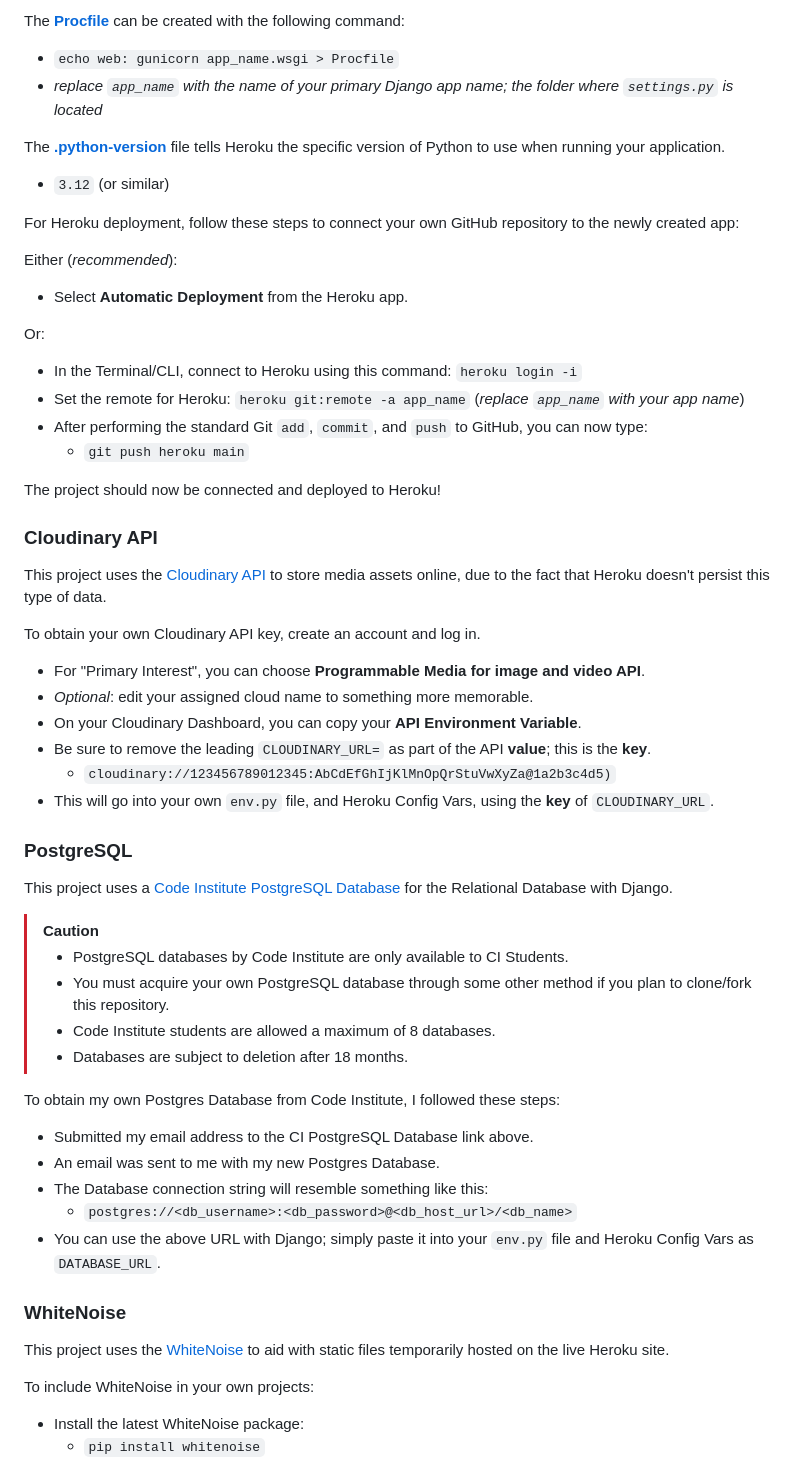
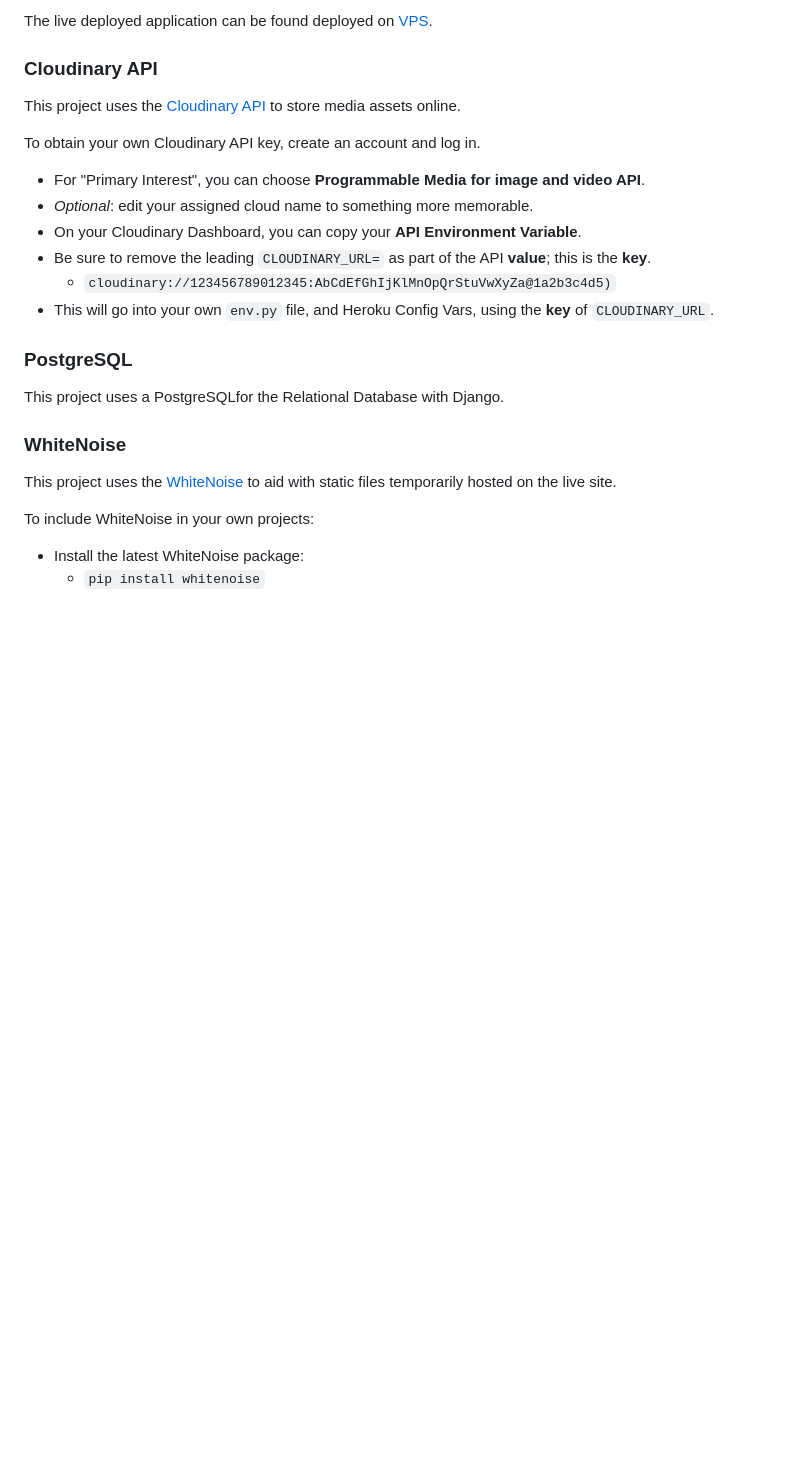
Before and after one commit to runwiththerhythm/tomato-club, a Markdown page: README.md, the part around the change printed below. Rendered like a GitHub page; blank space fills up the shorter version.

```diff
--- a/README.md
+++ b/README.md
@@ -419,30 +392,8 @@ If you have your own packages that have been installed, then the requirements fi
-The **[Procfile](Procfile)** can be created with the following command:
-
-- `echo web: gunicorn app_name.wsgi > Procfile`
-- *replace `app_name` with the name of your primary Django app name; the folder where `settings.py` is located*
-
-The **[.python-version](.python-version)** file tells Heroku the specific version of Python to use when running your application.
-
-- `3.12` (or similar)
-
-For Heroku deployment, follow these steps to connect your own GitHub repository to the newly created app:
-
-Either (*recommended*):
-
-- Select **Automatic Deployment** from the Heroku app.
-
-Or:
-
-- In the Terminal/CLI, connect to Heroku using this command: `heroku login -i`
-- Set the remote for Heroku: `heroku git:remote -a app_name` (*replace `app_name` with your app name*)
-- After performing the standard Git `add`, `commit`, and `push` to GitHub, you can now type:
-	- `git push heroku main`
-
-The project should now be connected and deployed to Heroku!
+The live deployed application can be found deployed on [VPS](https://tomatoes.cassiterite.digital).
 
 ### Cloudinary API
 
-This project uses the [Cloudinary API](https://cloudinary.com) to store media assets online, due to the fact that Heroku doesn't persist this type of data.
+This project uses the [Cloudinary API](https://cloudinary.com) to store media assets online.
 
 To obtain your own Cloudinary API key, create an account and log in.
 
@@ -455,25 +406,11 @@ To obtain your own Cloudinary API key, create an account and log in.
 
 ### PostgreSQL
 
-This project uses a [Code Institute PostgreSQL Database](https://dbs.ci-dbs.net) for the Relational Database with Django.
-
-> [!CAUTION]
-> - PostgreSQL databases by Code Institute are only available to CI Students.
-> - You must acquire your own PostgreSQL database through some other method if you plan to clone/fork this repository.
-> - Code Institute students are allowed a maximum of 8 databases.
-> - Databases are subject to deletion after 18 months.
-
-To obtain my own Postgres Database from Code Institute, I followed these steps:
-
-- Submitted my email address to the CI PostgreSQL Database link above.
-- An email was sent to me with my new Postgres Database.
-- The Database connection string will resemble something like this:
-    - `postgres://<db_username>:<db_password>@<db_host_url>/<db_name>`
-- You can use the above URL with Django; simply paste it into your `env.py` file and Heroku Config Vars as `DATABASE_URL`.
+This project uses a PostgreSQLfor the Relational Database with Django.
 
 ### WhiteNoise
 
-This project uses the [WhiteNoise](https://whitenoise.readthedocs.io/en/latest/) to aid with static files temporarily hosted on the live Heroku site.
+This project uses the [WhiteNoise](https://whitenoise.readthedocs.io/en/latest/) to aid with static files temporarily hosted on the live site.
 
 To include WhiteNoise in your own projects:
 
```
Also changed, not shown: other parts of README.md (+31 -68 lines), documentation/coolors.png (added), 1 other file.
